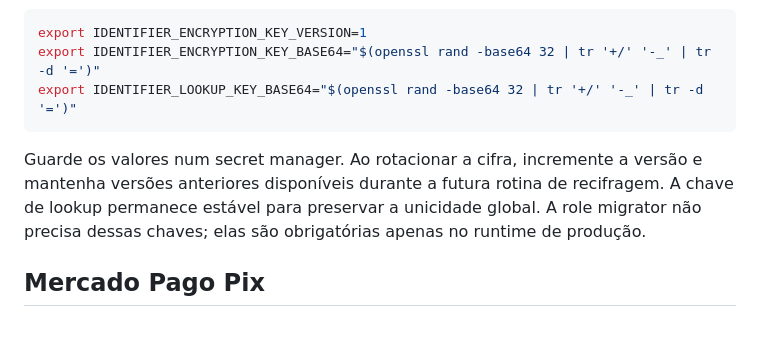
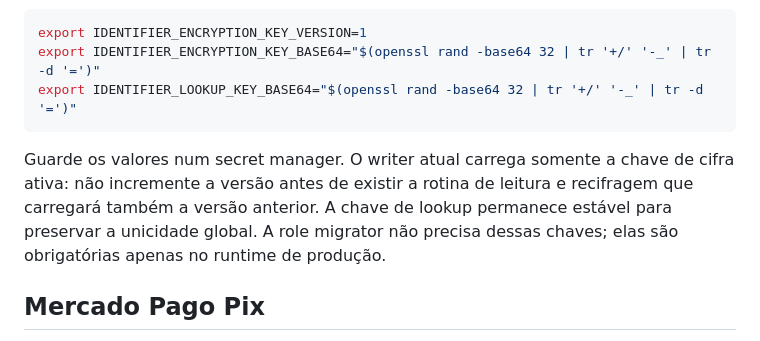
Before and after one commit to gabrielmaialva33/clubeira, a Markdown page: docs/development.md, the part around the change. Rendered like a GitHub page.

Commit message:
chore(docs): clarify cipher vault key lifecycle and rotation expectations

````diff
--- a/docs/development.md
+++ b/docs/development.md
@@ -72,11 +72,11 @@ export IDENTIFIER_ENCRYPTION_KEY_BASE64="$(openssl rand -base64 32 | tr '+/' '-_
 export IDENTIFIER_LOOKUP_KEY_BASE64="$(openssl rand -base64 32 | tr '+/' '-_' | tr -d '=')"
 ```
 
-Guarde os valores num secret manager. Ao rotacionar a cifra, incremente a
-versão e mantenha versões anteriores disponíveis durante a futura rotina de
-recifragem. A chave de lookup permanece estável para preservar a unicidade
-global. A role migrator não precisa dessas chaves; elas são obrigatórias apenas
-no runtime de produção.
+Guarde os valores num secret manager. O writer atual carrega somente a chave de
+cifra ativa: não incremente a versão antes de existir a rotina de leitura e
+recifragem que carregará também a versão anterior. A chave de lookup permanece
+estável para preservar a unicidade global. A role migrator não precisa dessas
+chaves; elas são obrigatórias apenas no runtime de produção.
 
 ## Mercado Pago Pix
 
````
Also changed, not shown: docs/architecture.md (+3 -3 lines).
